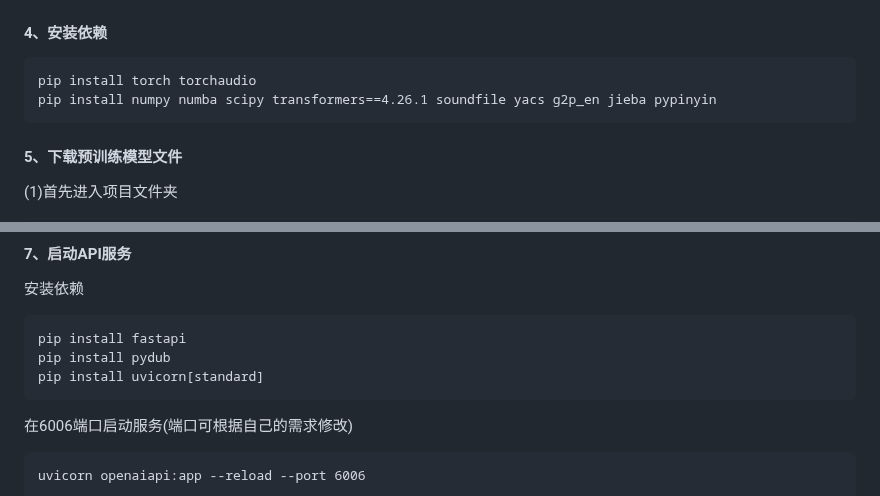
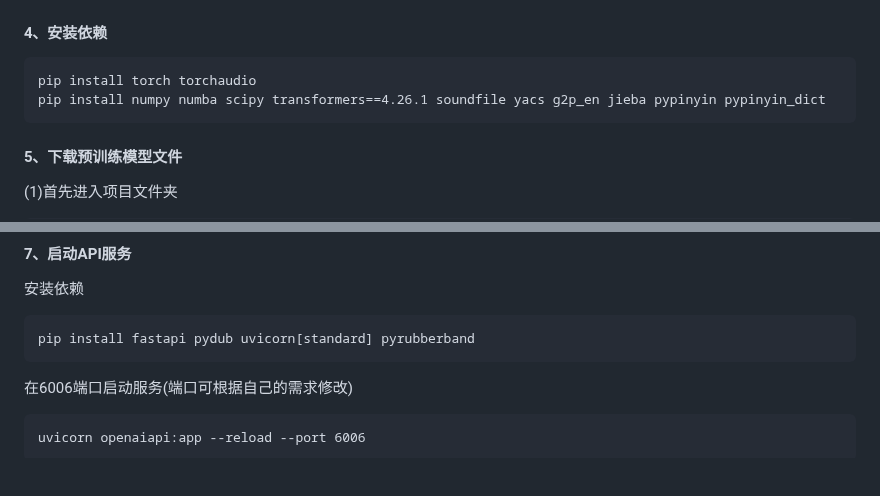
Before and after one commit to netease-youdao/EmotiVoice, a Markdown page: README_小白安装教程.md, 2 parts joined by grey strips. Drawn GitHub-style; blank space fills up the shorter version.

````diff
--- a/README_小白安装教程.md
+++ b/README_小白安装教程.md
@@ -48,7 +48,7 @@ git lfs clone https://github.com/netease-youdao/EmotiVoice.git
 
 ```
 pip install torch torchaudio
-pip install numpy numba scipy transformers==4.26.1 soundfile yacs g2p_en jieba pypinyin
+pip install numpy numba scipy transformers==4.26.1 soundfile yacs g2p_en jieba pypinyin pypinyin_dict
 ```
 
 
@@ -135,9 +135,7 @@ streamlit run demo_page.py --server.port 6006 --logger.level debug
 安装依赖
 
 ```
-pip install fastapi
-pip install pydub
-pip install uvicorn[standard]
+pip install fastapi pydub uvicorn[standard] pyrubberband
 ```
 
 在6006端口启动服务(端口可根据自己的需求修改)
````
Also changed, not shown: README.md (+2 -4 lines), README.zh.md (+2 -4 lines).
